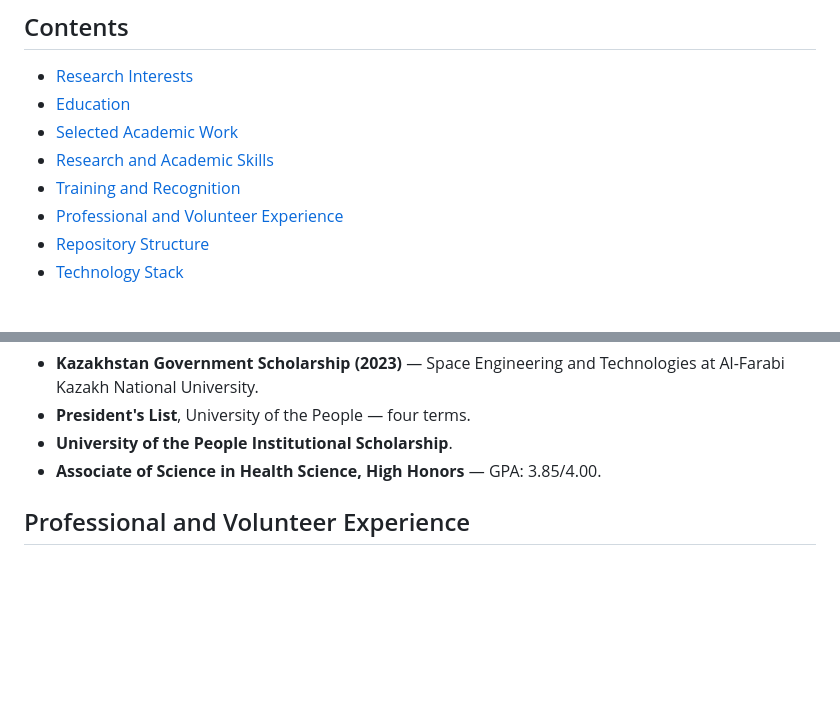
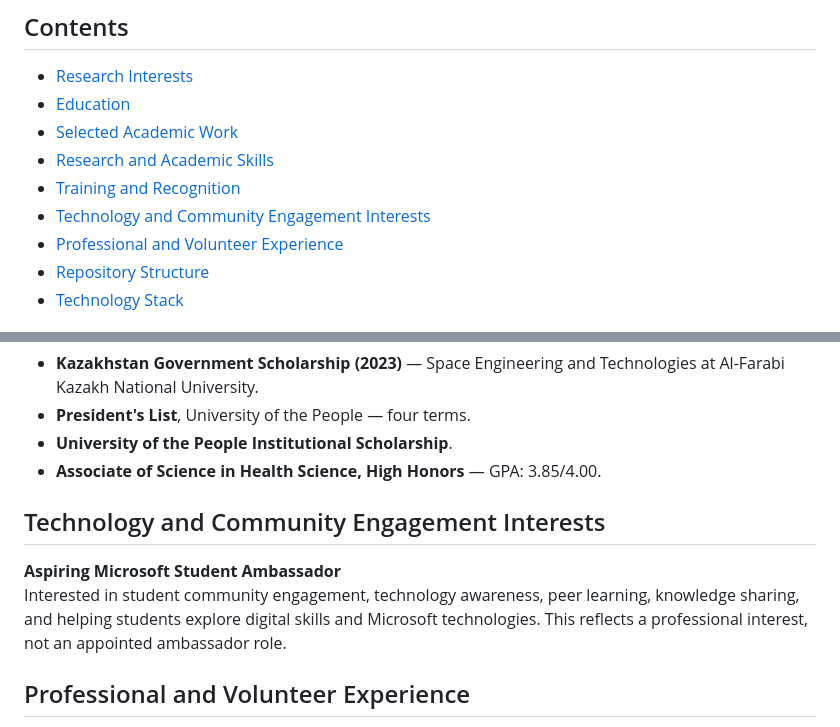
Before and after one commit to azmainemahatab/azmainemahatab.github.io, a Markdown page: README.md, 2 parts joined by grey strips. GitHub-like rendering; blank space fills up the shorter version.

Commit message:
Add Microsoft Student Ambassador aspiration

```diff
--- a/README.md
+++ b/README.md
@@ -36,6 +36,7 @@ My academic interests include public and environmental health, plant–health re
 - [Selected Academic Work](#selected-academic-work)
 - [Research and Academic Skills](#research-and-academic-skills)
 - [Training and Recognition](#training-and-recognition)
+- [Technology and Community Engagement Interests](#technology-and-community-engagement-interests)
 - [Professional and Volunteer Experience](#professional-and-volunteer-experience)
 - [Repository Structure](#repository-structure)
 - [Technology Stack](#technology-stack)
@@ -126,6 +127,11 @@ These skills reflect my current academic and practical experience. I continue to
 - **University of the People Institutional Scholarship**.
 - **Associate of Science in Health Science, High Honors** — GPA: 3.85/4.00.
 
+## Technology and Community Engagement Interests
+
+**Aspiring Microsoft Student Ambassador**
+Interested in student community engagement, technology awareness, peer learning, knowledge sharing, and helping students explore digital skills and Microsoft technologies. This reflects a professional interest, not an appointed ambassador role.
+
 ## Professional and Volunteer Experience
 
 - **Freelance Digital Marketer / SEO Specialist** — 2022–present
```
